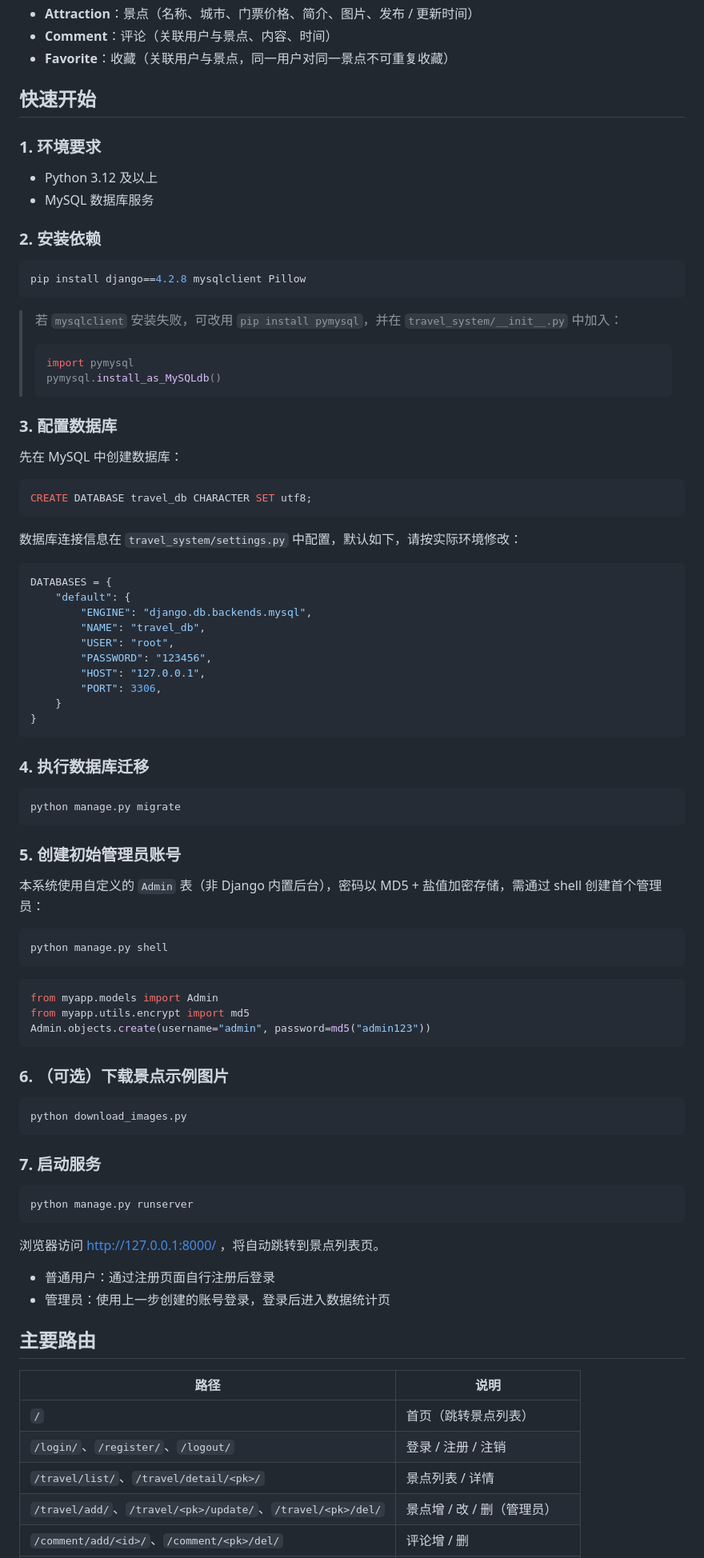
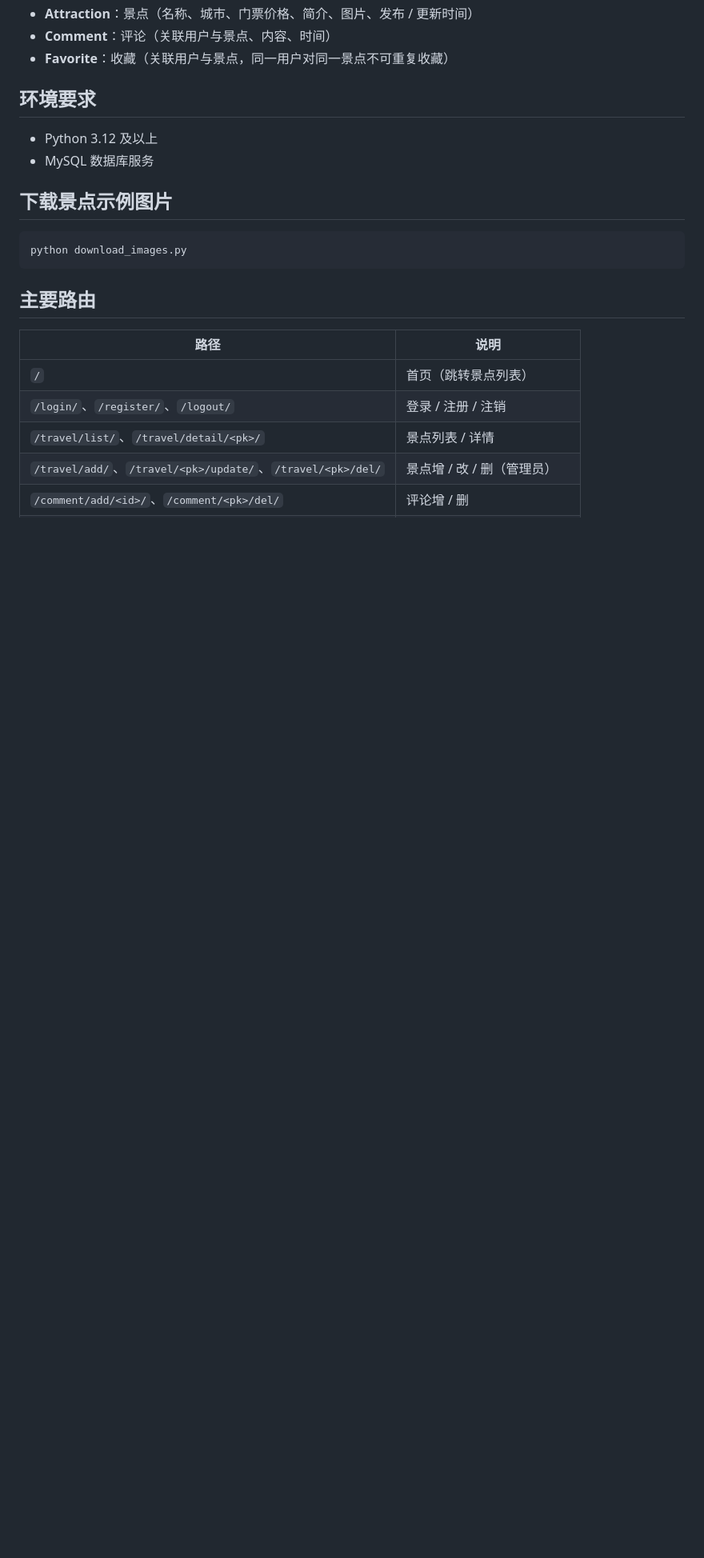
Before and after one commit to fanxiangru999/travel_system, a Markdown page: README.md, the part around the change. Shown at 80% size. Drawn GitHub-style; blank space fills up the shorter version.

````diff
--- a/README.md
+++ b/README.md
@@ -60,85 +60,16 @@ travel_system/
 - **Comment**：评论（关联用户与景点、内容、时间）
 - **Favorite**：收藏（关联用户与景点，同一用户对同一景点不可重复收藏）
 
-## 快速开始
-
-### 1. 环境要求
+## 环境要求
 
 - Python 3.12 及以上
 - MySQL 数据库服务
 
-### 2. 安装依赖
-
-```bash
-pip install django==4.2.8 mysqlclient Pillow
-```
-
-> 若 `mysqlclient` 安装失败，可改用 `pip install pymysql`，并在 `travel_system/__init__.py` 中加入：
-> ```python
-> import pymysql
-> pymysql.install_as_MySQLdb()
-> ```
-
-### 3. 配置数据库
-
-先在 MySQL 中创建数据库：
-
-```sql
-CREATE DATABASE travel_db CHARACTER SET utf8;
-```
-
-数据库连接信息在 `travel_system/settings.py` 中配置，默认如下，请按实际环境修改：
-
-```python
-DATABASES = {
-    "default": {
-        "ENGINE": "django.db.backends.mysql",
-        "NAME": "travel_db",
-        "USER": "root",
-        "PASSWORD": "123456",
-        "HOST": "127.0.0.1",
-        "PORT": 3306,
-    }
-}
-```
-
-### 4. 执行数据库迁移
-
-```bash
-python manage.py migrate
-```
-
-### 5. 创建初始管理员账号
-
-本系统使用自定义的 `Admin` 表（非 Django 内置后台），密码以 MD5 + 盐值加密存储，需通过 shell 创建首个管理员：
-
-```bash
-python manage.py shell
-```
-
-```python
-from myapp.models import Admin
-from myapp.utils.encrypt import md5
-Admin.objects.create(username="admin", password=md5("admin123"))
-```
-
-### 6. （可选）下载景点示例图片
+## 下载景点示例图片
 
 ```bash
 python download_images.py
 ```
-
-### 7. 启动服务
-
-```bash
-python manage.py runserver
-```
-
-浏览器访问 http://127.0.0.1:8000/ ，将自动跳转到景点列表页。
-
-- 普通用户：通过注册页面自行注册后登录
-- 管理员：使用上一步创建的账号登录，登录后进入数据统计页
-
 ## 主要路由
 
 | 路径 | 说明 |
````
